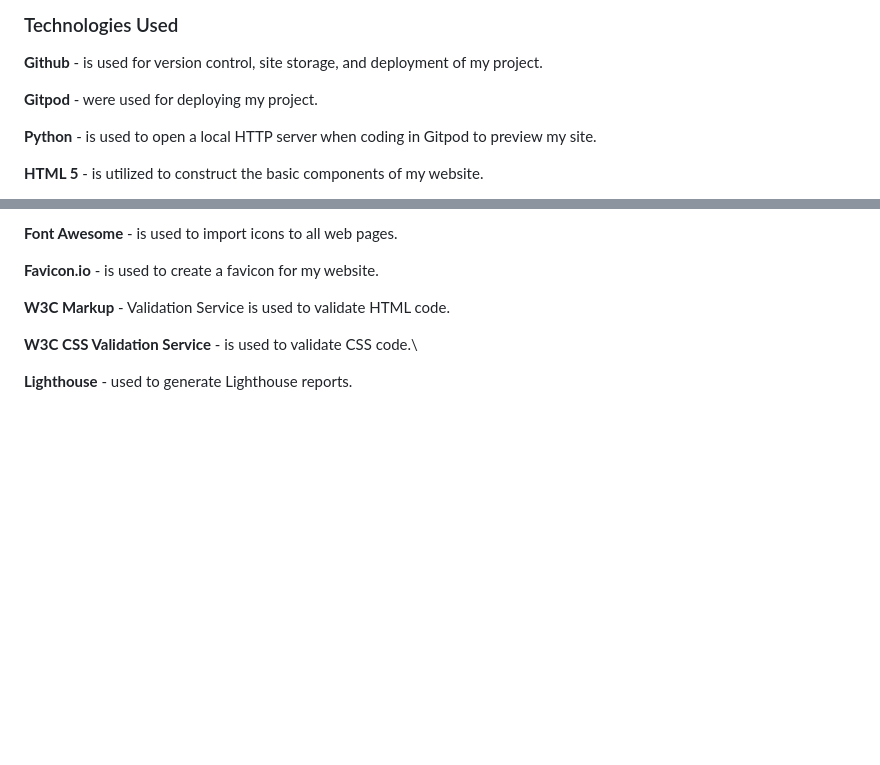
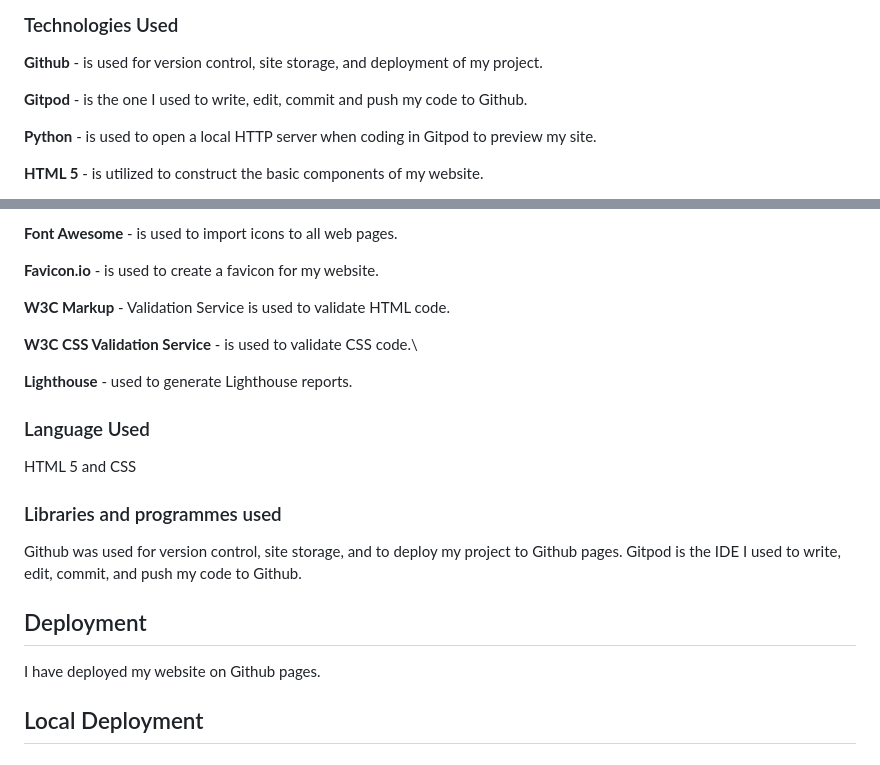
Before and after one commit to NinoVinalon/project-portfolio-1, a Markdown page: README.md, 2 parts joined by grey strips. Drawn GitHub-style; blank space fills up the shorter version.

Commit message:
replace header sign # to *. add technologies used, language used, libraries and program used and deployment

```diff
--- a/README.md
+++ b/README.md
@@ -107,7 +107,7 @@ In future developments, I would like to add more details to the games, such as v
 
 **Github** - is used for version control, site storage, and deployment of my project.
 
-**Gitpod** - were used for deploying my project.
+**Gitpod** - is the one I used to write, edit, commit and push my code to Github.
 
 **Python** - is used to open a local HTTP server when coding in Gitpod to preview my site.
 
@@ -128,3 +128,18 @@ In future developments, I would like to add more details to the games, such as v
 **W3C CSS Validation Service** - is used to validate CSS code.\
 
 **Lighthouse** - used to generate Lighthouse reports.
+
+### Language Used
+
+HTML 5 and CSS
+
+### Libraries and programmes used
+
+Github was used for version control, site storage, and to deploy my project to Github pages.
+Gitpod is the IDE I used to write, edit, commit, and push my code to Github.
+
+## Deployment
+
+I have deployed my website on Github pages.
+
+## Local Deployment
```
Also changed, not shown: other parts of README.md (+12 -12 lines).
